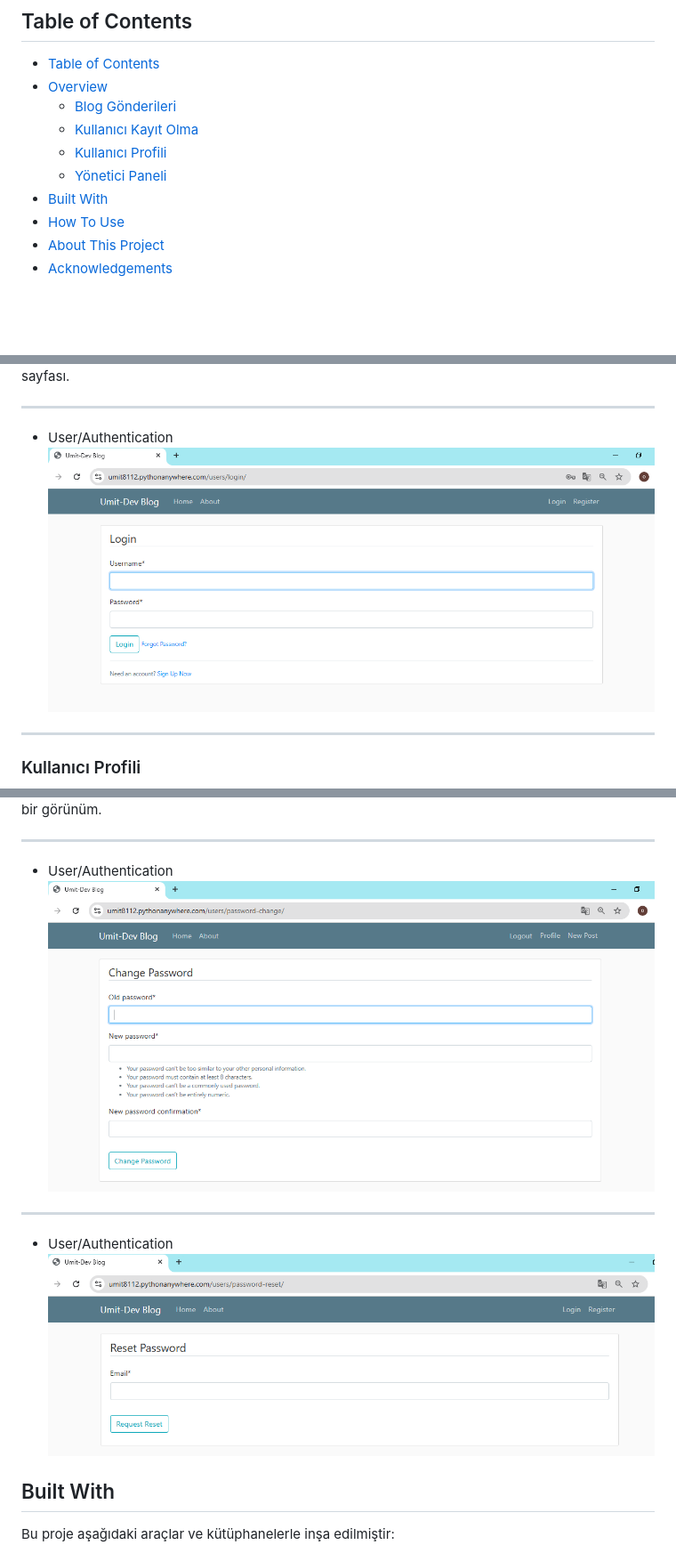
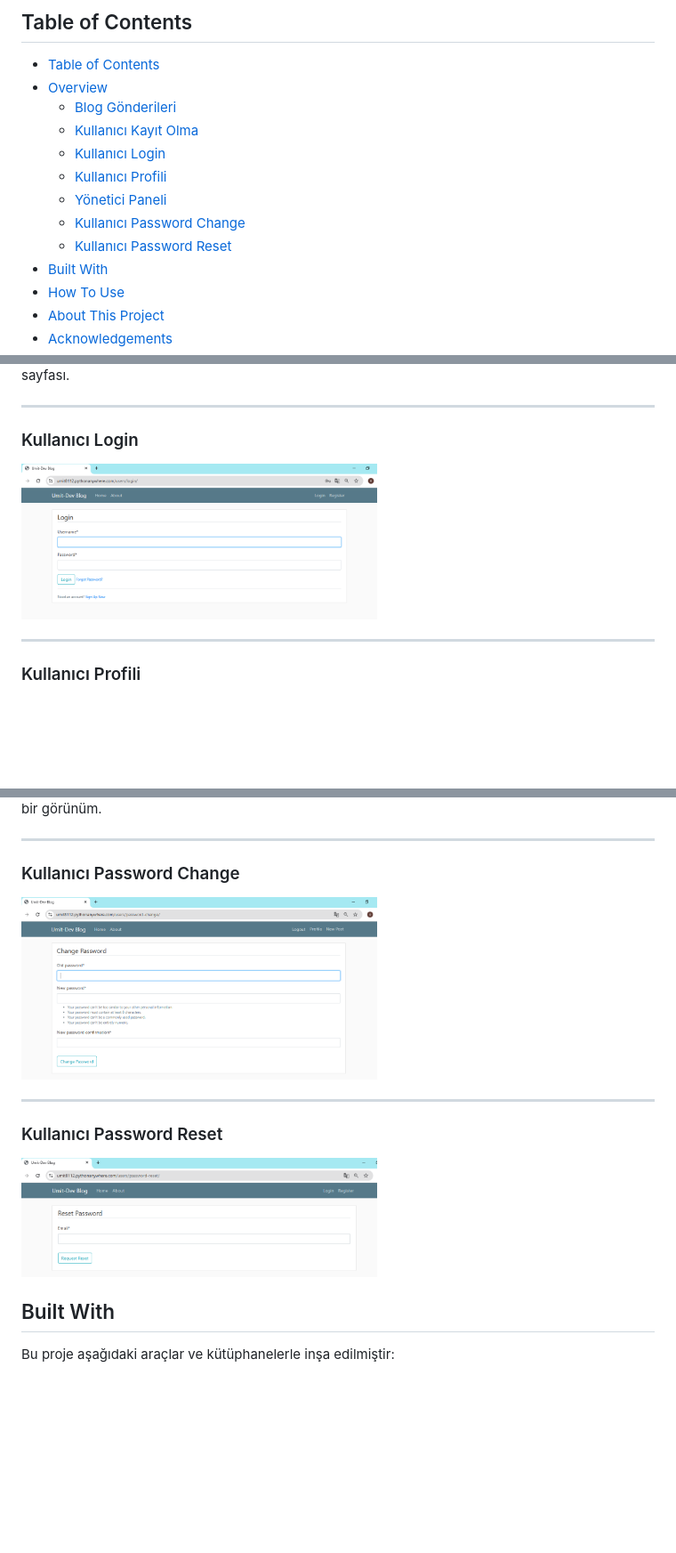
Before and after one commit to Umit8098/Proj_Django_Temp_Blog_App_CH-8, a Markdown page: Readme.md, 3 parts joined by grey strips. Shown: that part at 89% size. GitHub-like rendering; blank space fills up the shorter version.

```diff
--- a/Readme.md
+++ b/Readme.md
@@ -26,8 +26,11 @@
 - [Overview](#overview)
   - [Blog Gönderileri](#blog-gönderileri)
   - [Kullanıcı Kayıt Olma](#kullanıcı-kayıt-olma)
+  - [Kullanıcı Login](#kullanıcı-login)
   - [Kullanıcı Profili](#kullanıcı-profili)
   - [Yönetici Paneli](#yönetici-paneli)
+  - [Kullanıcı Password Change](#kullanıcı-password-change)
+  - [Kullanıcı Password Reset](#kullanıcı-password-reset)
 - [Built With](#built-with)
 - [How To Use](#how-to-use)
 - [About This Project](#about-this-project)
@@ -67,12 +70,11 @@
 
 ---
 
-
-- User/Authentication
-![screenshot](project_screenshot/login.png)
+### Kullanıcı Login
+<!-- ![screenshot](project_screenshot/login.png) -->
+<img src="project_screenshot/login.png" alt="Kullanıcı Login" width="400"/>
 
 ---
-
 
 ### Kullanıcı Profili
 <!-- ![screenshot](project_screenshot/profile.png) -->
@@ -87,12 +89,17 @@
 ➡ Blog uygulamasının admin panelinden bir görünüm.
 
 ---
-- User/Authentication
-![screenshot](project_screenshot/change_password.png)
+
+### Kullanıcı Password Change
+<!-- ![screenshot](project_screenshot/change_password.png) -->
+<img src="project_screenshot/change_password.png" alt="Kullanıcı Password Change" width="400"/>
 
 ---
-- User/Authentication
-![screenshot](project_screenshot/reset_password.png)
+
+### Kullanıcı Password Reset
+<!-- ![screenshot](project_screenshot/reset_password.png) -->
+<img src="project_screenshot/reset_password.png" alt="Kullanıcı Password Reset" width="400"/>
+
 
 ## Built With
 
```
